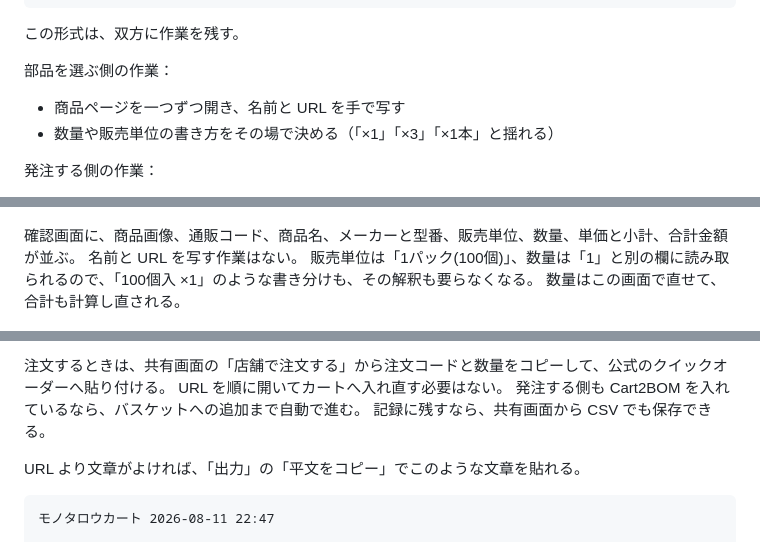
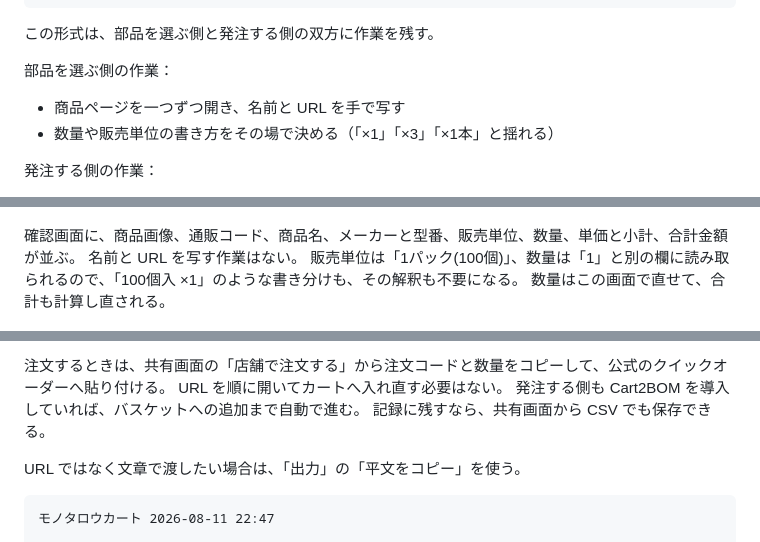
Before and after one commit to masa2429/cart2bom, a Markdown page: docs/wiki-draft.md, 3 parts joined by grey strips. Drawn GitHub-style.

Commit message:
docs(wiki): 技術文書の規範に沿って表現を整える

````diff
--- a/docs/wiki-draft.md
+++ b/docs/wiki-draft.md
@@ -20,7 +20,7 @@ https://www.monotaro.com/p/7410/9246/?t.q=はんだ熱収縮
 https://www.monotaro.com/p/4781/2670/
 ```
 
-この形式は、双方に作業を残す。
+この形式は、部品を選ぶ側と発注する側の双方に作業を残す。
 
 部品を選ぶ側の作業：
 
@@ -45,7 +45,7 @@ https://www.monotaro.com/p/4781/2670/
 
 確認画面に、商品画像、通販コード、商品名、メーカーと型番、販売単位、数量、単価と小計、合計金額が並ぶ。
 名前と URL を写す作業はない。
-販売単位は「1パック(100個)」、数量は「1」と別の欄に読み取られるので、「100個入 ×1」のような書き分けも、その解釈も要らなくなる。
+販売単位は「1パック(100個)」、数量は「1」と別の欄に読み取られるので、「100個入 ×1」のような書き分けも、その解釈も不要になる。
 数量はこの画面で直せて、合計も計算し直される。
 
 ![カート読み取りの確認画面](images/cart2bom-read-result.png)
@@ -63,10 +62,10 @@ https://www.monotaro.com/p/4781/2670/
 
 注文するときは、共有画面の「店舗で注文する」から注文コードと数量をコピーして、公式のクイックオーダーへ貼り付ける。
 URL を順に開いてカートへ入れ直す必要はない。
-発注する側も Cart2BOM を入れているなら、バスケットへの追加まで自動で進む。
+発注する側も Cart2BOM を導入していれば、バスケットへの追加まで自動で進む。
 記録に残すなら、共有画面から CSV でも保存できる。
 
-URL より文章がよければ、「出力」の「平文をコピー」でこのような文章を貼れる。
+URL ではなく文章で渡したい場合は、「出力」の「平文をコピー」を使う。
 
 ```text
 モノタロウカート 2026-08-11 22:47
````
Also changed, not shown: other parts of docs/wiki-draft.md (+0 -1 lines).
